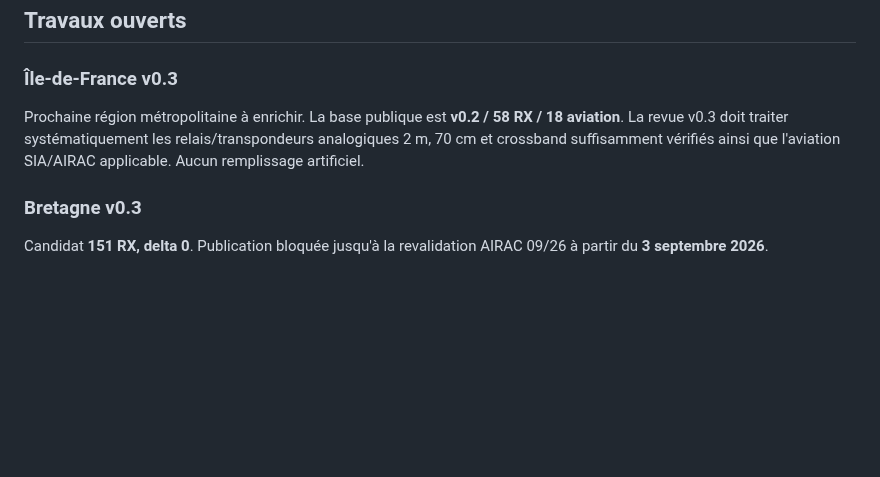
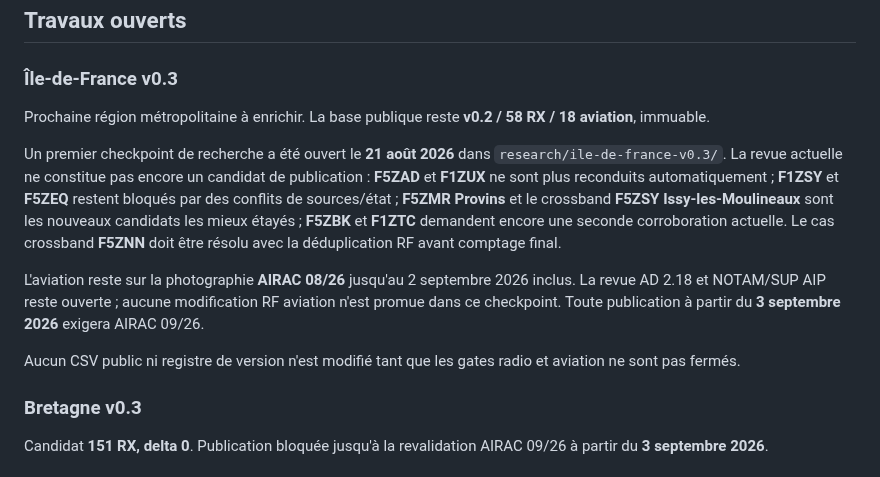
Before and after one commit to b2techstudio/radiopack-france, a Markdown page: PROJECT_STATUS.md, the part around the change. Rendered like a GitHub page; blank space fills up the shorter version.

Commit message:
docs: record IDF v0.3 research checkpoint

```diff
--- a/PROJECT_STATUS.md
+++ b/PROJECT_STATUS.md
@@ -66,7 +66,13 @@ Le candidat reste à **142 RX, delta 0**. R3/F1ZBX et F5ZHA exigent du terrain ;
 
 ### Île-de-France v0.3
 
-Prochaine région métropolitaine à enrichir. La base publique est **v0.2 / 58 RX / 18 aviation**. La revue v0.3 doit traiter systématiquement les relais/transpondeurs analogiques 2 m, 70 cm et crossband suffisamment vérifiés ainsi que l'aviation SIA/AIRAC applicable. Aucun remplissage artificiel.
+Prochaine région métropolitaine à enrichir. La base publique reste **v0.2 / 58 RX / 18 aviation**, immuable.
+
+Un premier checkpoint de recherche a été ouvert le **21 août 2026** dans `research/ile-de-france-v0.3/`. La revue actuelle ne constitue pas encore un candidat de publication : **F5ZAD** et **F1ZUX** ne sont plus reconduits automatiquement ; **F1ZSY** et **F5ZEQ** restent bloqués par des conflits de sources/état ; **F5ZMR Provins** et le crossband **F5ZSY Issy-les-Moulineaux** sont les nouveaux candidats les mieux étayés ; **F5ZBK** et **F1ZTC** demandent encore une seconde corroboration actuelle. Le cas crossband **F5ZNN** doit être résolu avec la déduplication RF avant comptage final.
+
+L'aviation reste sur la photographie **AIRAC 08/26** jusqu'au 2 septembre 2026 inclus. La revue AD 2.18 et NOTAM/SUP AIP reste ouverte ; aucune modification RF aviation n'est promue dans ce checkpoint. Toute publication à partir du **3 septembre 2026** exigera AIRAC 09/26.
+
+Aucun CSV public ni registre de version n'est modifié tant que les gates radio et aviation ne sont pas fermés.
 
 ### Bretagne v0.3
 
```
